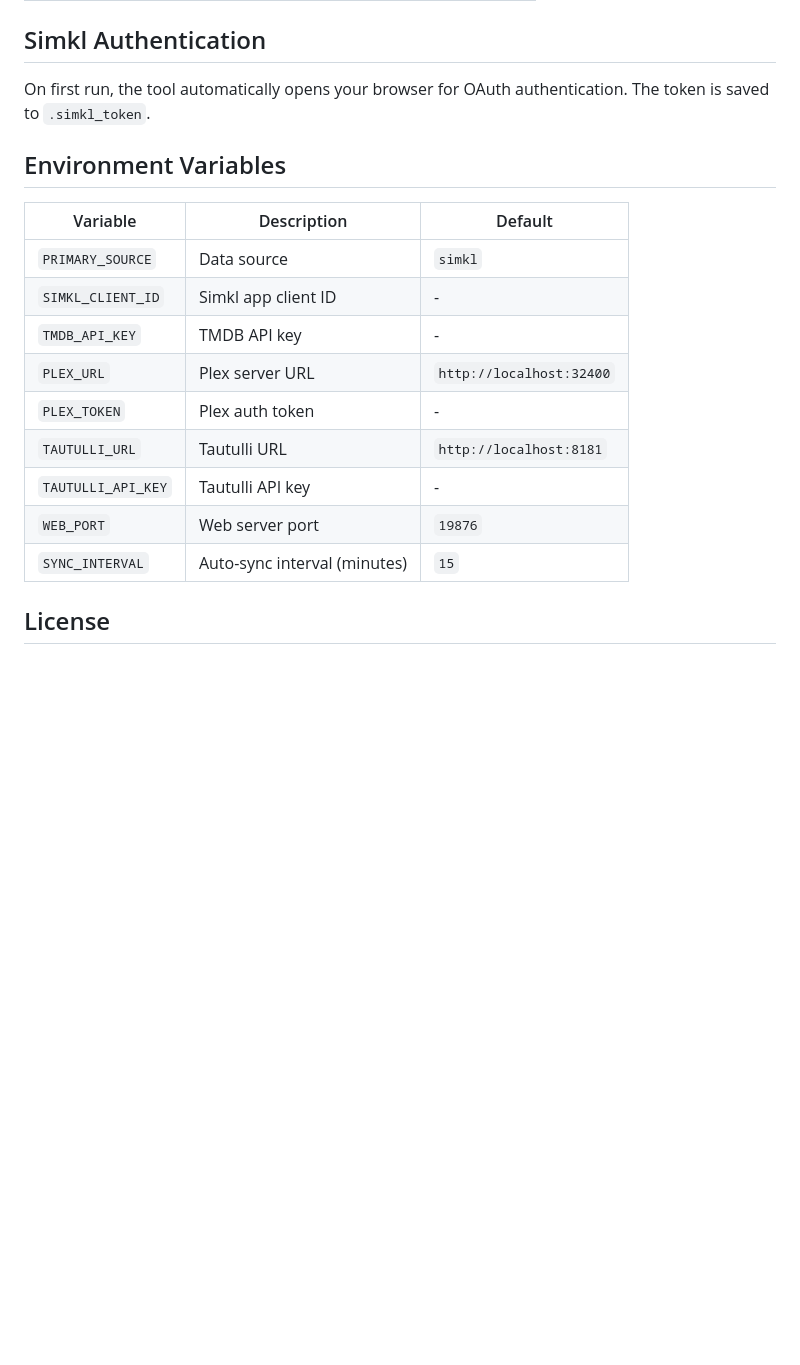
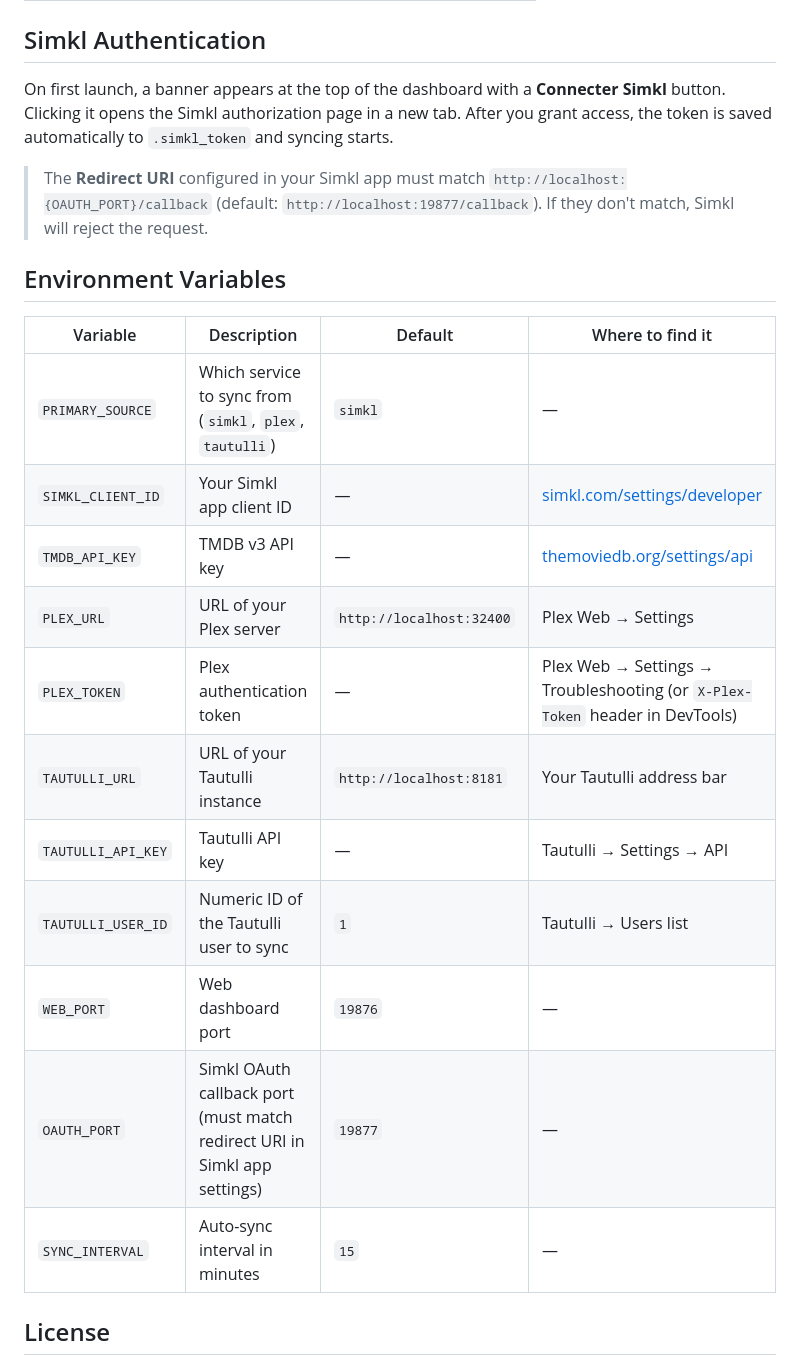
Before and after one commit to BurN-30/simkl-plex-tautulli-to-letterboxd, a Markdown page: README.md, the part around one of its changes. Rendered like a GitHub page; blank space fills up the shorter version.

```diff
--- a/README.md
+++ b/README.md
@@ -110,21 +155,25 @@ tt0111161,278,The Shawshank Redemption,1994,Frank Darabont,2024-01-15,5,false,,
 
 ## Simkl Authentication
 
-On first run, the tool automatically opens your browser for OAuth authentication. The token is saved to `.simkl_token`.
+On first launch, a banner appears at the top of the dashboard with a **Connecter Simkl** button. Clicking it opens the Simkl authorization page in a new tab. After you grant access, the token is saved automatically to `.simkl_token` and syncing starts.
+
+> The **Redirect URI** configured in your Simkl app must match `http://localhost:{OAUTH_PORT}/callback` (default: `http://localhost:19877/callback`). If they don't match, Simkl will reject the request.
 
 ## Environment Variables
 
-| Variable | Description | Default |
-|----------|-------------|---------|
-| `PRIMARY_SOURCE` | Data source | `simkl` |
-| `SIMKL_CLIENT_ID` | Simkl app client ID | - |
-| `TMDB_API_KEY` | TMDB API key | - |
-| `PLEX_URL` | Plex server URL | `http://localhost:32400` |
-| `PLEX_TOKEN` | Plex auth token | - |
-| `TAUTULLI_URL` | Tautulli URL | `http://localhost:8181` |
-| `TAUTULLI_API_KEY` | Tautulli API key | - |
-| `WEB_PORT` | Web server port | `19876` |
-| `SYNC_INTERVAL` | Auto-sync interval (minutes) | `15` |
+| Variable | Description | Default | Where to find it |
+|----------|-------------|---------|------------------|
+| `PRIMARY_SOURCE` | Which service to sync from (`simkl`, `plex`, `tautulli`) | `simkl` | — |
+| `SIMKL_CLIENT_ID` | Your Simkl app client ID | — | [simkl.com/settings/developer](https://simkl.com/settings/developer/) |
+| `TMDB_API_KEY` | TMDB v3 API key | — | [themoviedb.org/settings/api](https://www.themoviedb.org/settings/api) |
+| `PLEX_URL` | URL of your Plex server | `http://localhost:32400` | Plex Web → Settings |
+| `PLEX_TOKEN` | Plex authentication token | — | Plex Web → Settings → Troubleshooting (or `X-Plex-Token` header in DevTools) |
+| `TAUTULLI_URL` | URL of your Tautulli instance | `http://localhost:8181` | Your Tautulli address bar |
+| `TAUTULLI_API_KEY` | Tautulli API key | — | Tautulli → Settings → API |
+| `TAUTULLI_USER_ID` | Numeric ID of the Tautulli user to sync | `1` | Tautulli → Users list |
+| `WEB_PORT` | Web dashboard port | `19876` | — |
+| `OAUTH_PORT` | Simkl OAuth callback port (must match redirect URI in Simkl app settings) | `19877` | — |
+| `SYNC_INTERVAL` | Auto-sync interval in minutes | `15` | — |
 
 ## License
 
```
Also changed, not shown: other parts of README.md (+53 -8 lines).
